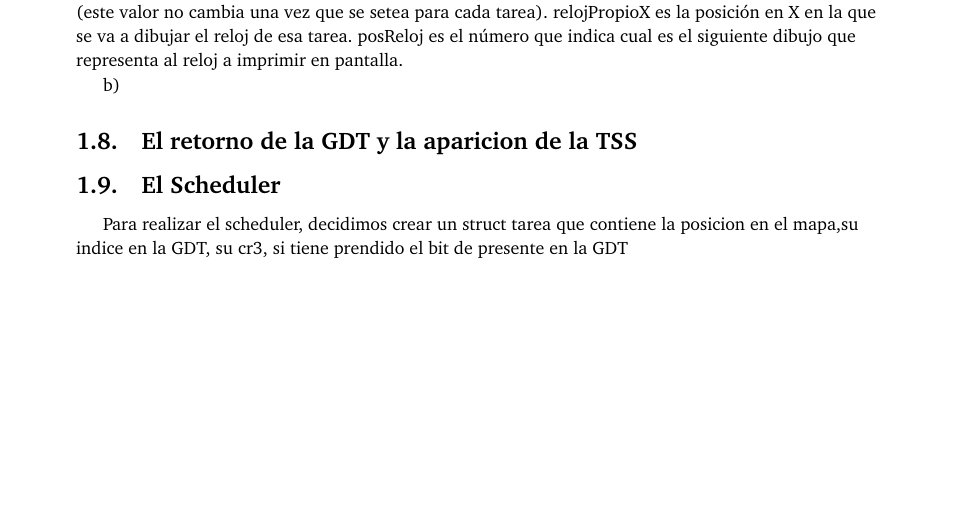
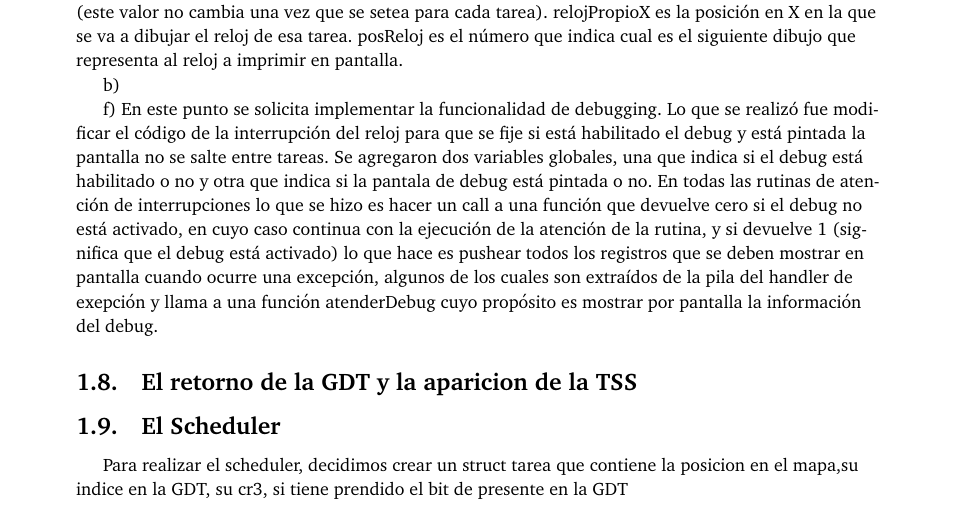
Before and after one commit to kevinfra/orga2-tp3, a LaTeX document (entregable/informe/informe.tex): part of page 8 of 8, cut so that both start at the same text, the shorter picture padded with empty space. Compiled offline with pdfLaTeX.

Commit message:
pushie antes

```diff
--- a/entregable/informe/informe.tex
+++ b/entregable/informe/informe.tex
@@ -351,6 +351,8 @@ el reloj de esa tarea. posReloj es el número que indica cual es el siguiente di
 
 b)
 
+f) En este punto se solicita implementar la funcionalidad de debugging. Lo que se realizó fue modificar el código de la interrupción del reloj para que se fije si está habilitado el debug y está pintada la pantalla no se salte entre tareas. Se agregaron dos variables globales, una que indica si el debug está habilitado o no y otra que indica si la pantala de debug está pintada o no. En todas las rutinas de atención de interrupciones lo que se hizo es hacer un call a una función que devuelve cero si el debug no está activado, en cuyo caso continua con la ejecución de la atención de la rutina, y si devuelve 1 (significa que el debug está activado) lo que hace es pushear todos los registros que se deben mostrar en pantalla cuando ocurre una excepción, algunos de los cuales son extraídos de la pila del handler de exepción y llama a una función atenderDebug cuyo propósito es mostrar por pantalla la información del debug.
+
 \subsection{El retorno de la GDT y la aparicion de la TSS}
 
 \subsection{El Scheduler}
```
Also changed, not shown: entregable/informe/informe.pdf.
